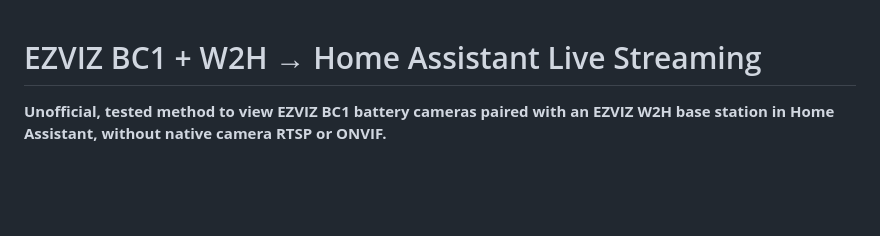
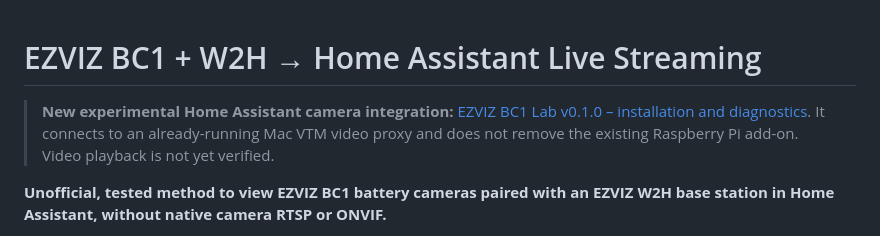
Before and after one commit to artepe/ezviz-bc1-w2h-home-assistant., a Markdown page: README.md, the part around the change. GitHub-like rendering; blank space fills up the shorter version.

Commit message:
docs: link BC1 Lab experiment and keep camera serials out of public defaults

```diff
--- a/README.md
+++ b/README.md
@@ -1,4 +1,6 @@
 # EZVIZ BC1 + W2H → Home Assistant Live Streaming
+
+> **New experimental Home Assistant camera integration:** [EZVIZ BC1 Lab v0.1.0 – installation and diagnostics](docs/EZVIZ_BC1_LAB.md). It connects to an already-running Mac VTM video proxy and does not remove the existing Raspberry Pi add-on. Video playback is not yet verified.
 
 **Unofficial, tested method to view EZVIZ BC1 battery cameras paired with an EZVIZ W2H base station in Home Assistant, without native camera RTSP or ONVIF.**
 
```
